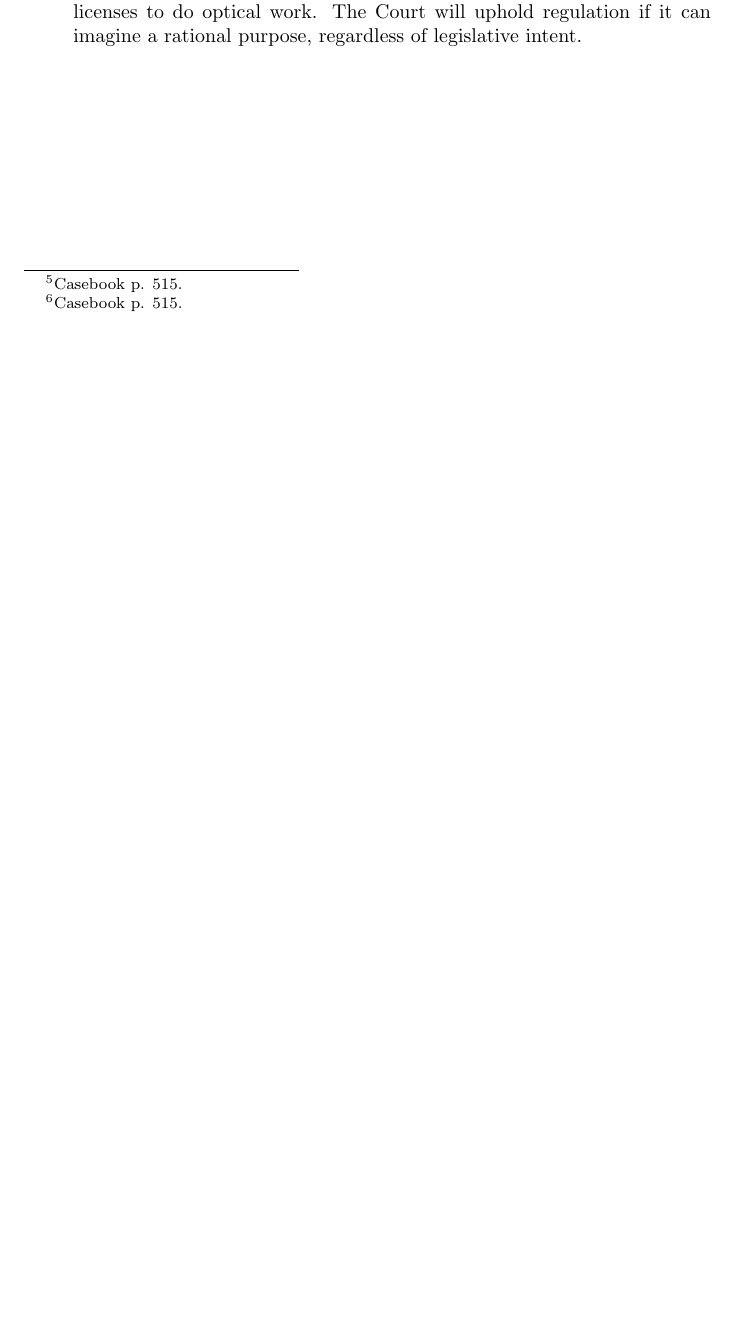
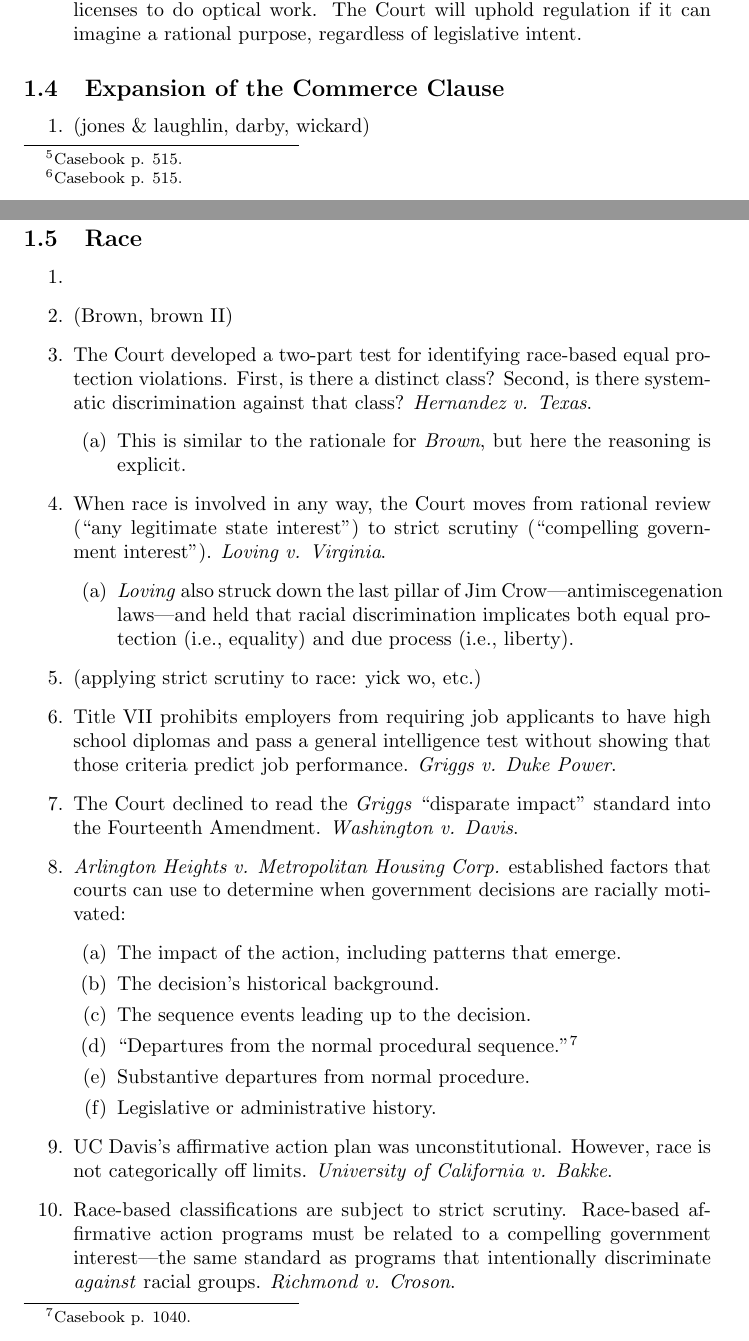
Before and after one commit to morninj/constitutional-law-outline, a LaTeX document (outline.tex, which reads sections/overview.tex): part of page 8 of 81 before the commit and two parts of pages 8 and 9 of 84 after it, the two joined at a grey line, cut so that both start at the same text, the shorter picture padded with empty space. Compiled offline with pdfLaTeX.

Commit message:
Expand overview

```diff
--- a/sections/overview.tex
+++ b/sections/overview.tex
@@ -90,3 +92,58 @@
     regulation if it can imagine a rational purpose, regardless of legislative
     intent.
 \end{enumerate}
+
+\subsection{Expansion of the Commerce Clause}
+
+\begin{enumerate}
+    \item (jones \& laughlin, darby, wickard) % TODO
+\end{enumerate}
+
+\subsection{Race}
+
+\begin{enumerate}
+    \item % TODO nat'l security: chan chae ping, korematsu (strict scrutiny)
+    \item (Brown, brown II) % TODO
+    \item The Court developed a two-part test for identifying race-based equal
+    protection violations. First, is there a distinct class? Second, is there
+    systematic discrimination against that class? \emph{Hernandez v. Texas}.
+    \begin{enumerate}
+        \item This is similar to the rationale for \emph{Brown}, but here the
+        reasoning is explicit.
+    \end{enumerate}
+    \item When race is involved in any way, the Court moves from rational
+    review (``any legitimate state interest'') to strict scrutiny
+    (``compelling government interest''). \emph{Loving v. Virginia}.
+    \begin{enumerate}
+        \item \emph{Loving} also struck down the last pillar of Jim
+        Crow---antimiscegenation laws---and held that racial discrimination
+        implicates both equal protection (i.e., equality) and due process
+        (i.e., liberty).
+    \end{enumerate}
+    \item (applying strict scrutiny to race: yick wo, etc.) % TODO
+    \item Title VII prohibits employers from requiring job applicants to have
+    high school diplomas and pass a general intelligence test without showing
+    that those criteria predict job performance. \emph{Griggs v. Duke Power}.
+    \item The Court declined to read the \emph{Griggs} ``disparate impact''
+    standard into the Fourteenth Amendment. \emph{Washington v. Davis}.
+    \item \emph{Arlington Heights v. Metropolitan Housing Corp.} established
+    factors that courts can use to determine when government decisions are
+    racially motivated:
+    \begin{enumerate}
+        \item The impact of the action, including patterns that emerge.
+        \item The decision's historical background.
+        \item The sequence events leading up to the decision.
+        \item ``Departures from the normal procedural
+        sequence.''\footnote{Casebook p. 1040.}
+        \item Substantive departures from normal procedure.
+        \item Legislative or administrative history.
+    \end{enumerate}
+    % UJO
+    \item UC Davis's affirmative action plan was unconstitutional. However,
+    race is not categorically off limits. \emph{University of California v.
+    Bakke}. % TODO expand
+    \item Race-based classifications are subject to strict scrutiny.
+    Race-based affirmative action programs must be related to a compelling
+    government interest---the same standard as programs that intentionally
+    discriminate \emph{against} racial groups. \emph{Richmond v. Croson}.
+    \item The \emph{Croson} rule---that any racial classification is subject
```
Also changed, not shown: sections/overview.tex (61 more changed lines).
